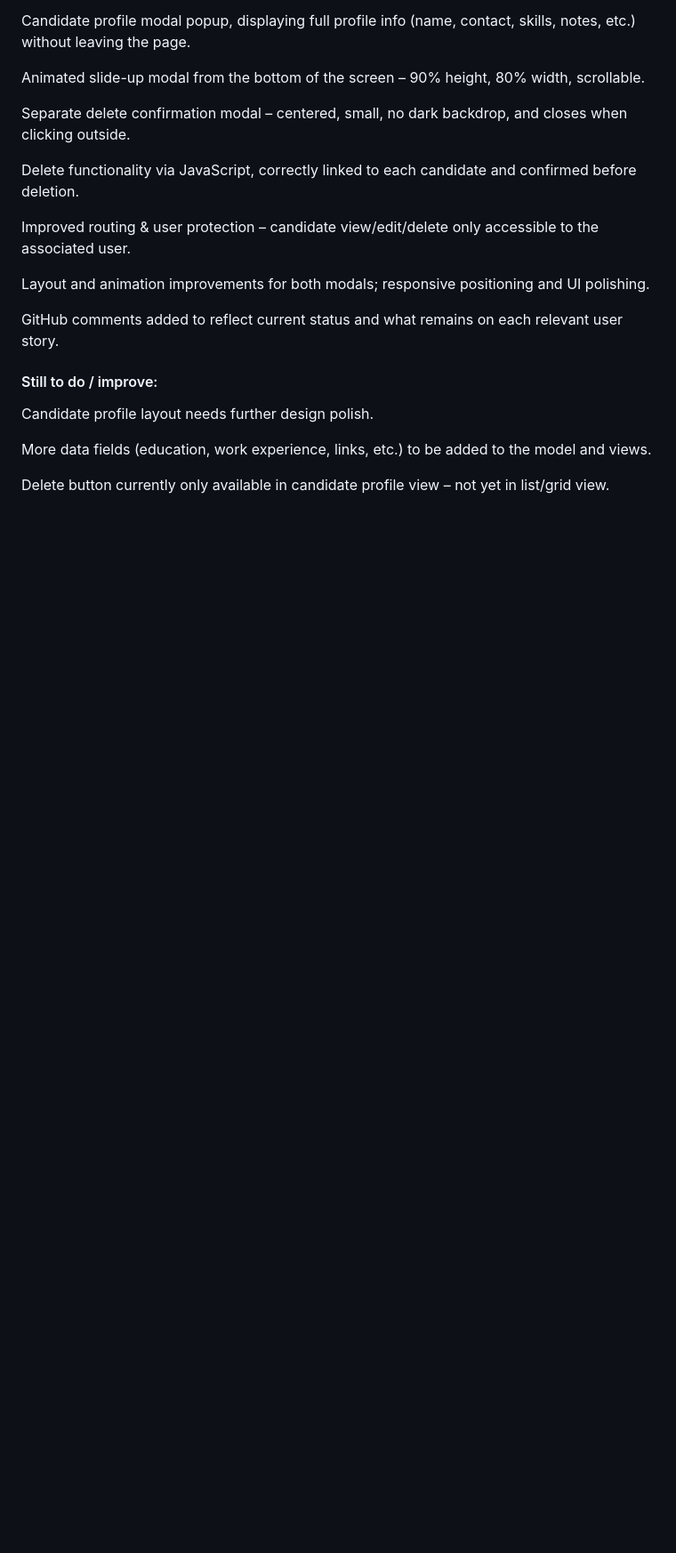
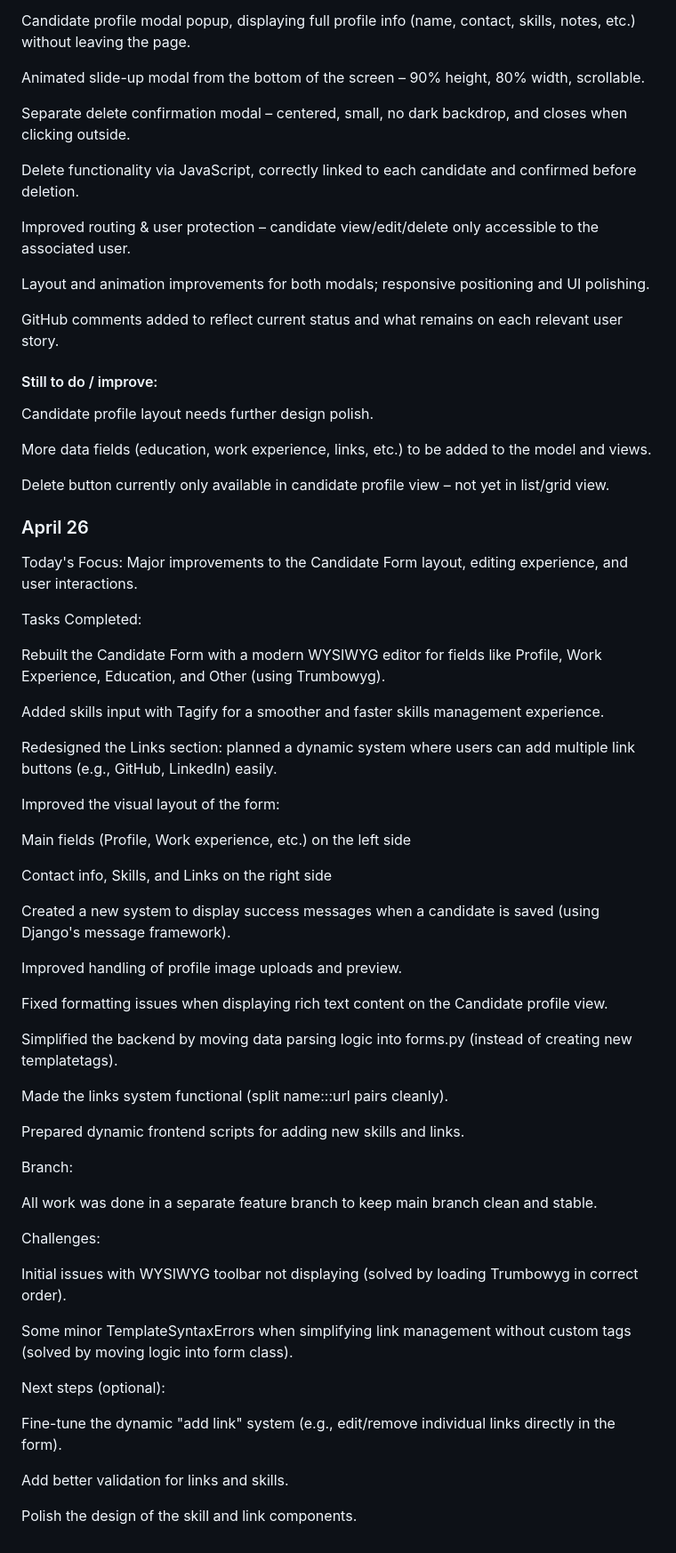
Before and after one commit to fridalannerstrom/selekt, a Markdown page: README.md, the part around the change. Shown at 89% size. GitHub-like rendering; blank space fills up the shorter version.

Commit message:
doc: update readme with daily log

```diff
--- a/README.md
+++ b/README.md
@@ -322,3 +322,53 @@ Candidate profile layout needs further design polish.
 More data fields (education, work experience, links, etc.) to be added to the model and views.
 
 Delete button currently only available in candidate profile view – not yet in list/grid view.
+
+
+### April 26
+
+Today's Focus:
+Major improvements to the Candidate Form layout, editing experience, and user interactions.
+
+Tasks Completed:
+
+Rebuilt the Candidate Form with a modern WYSIWYG editor for fields like Profile, Work Experience, Education, and Other (using Trumbowyg).
+
+Added skills input with Tagify for a smoother and faster skills management experience.
+
+Redesigned the Links section: planned a dynamic system where users can add multiple link buttons (e.g., GitHub, LinkedIn) easily.
+
+Improved the visual layout of the form:
+
+Main fields (Profile, Work experience, etc.) on the left side
+
+Contact info, Skills, and Links on the right side
+
+Created a new system to display success messages when a candidate is saved (using Django's message framework).
+
+Improved handling of profile image uploads and preview.
+
+Fixed formatting issues when displaying rich text content on the Candidate profile view.
+
+Simplified the backend by moving data parsing logic into forms.py (instead of creating new templatetags).
+
+Made the links system functional (split name:::url pairs cleanly).
+
+Prepared dynamic frontend scripts for adding new skills and links.
+
+Branch:
+
+All work was done in a separate feature branch to keep main branch clean and stable.
+
+Challenges:
+
+Initial issues with WYSIWYG toolbar not displaying (solved by loading Trumbowyg in correct order).
+
+Some minor TemplateSyntaxErrors when simplifying link management without custom tags (solved by moving logic into form class).
+
+Next steps (optional):
+
+Fine-tune the dynamic "add link" system (e.g., edit/remove individual links directly in the form).
+
+Add better validation for links and skills.
+
+Polish the design of the skill and link components.
```
